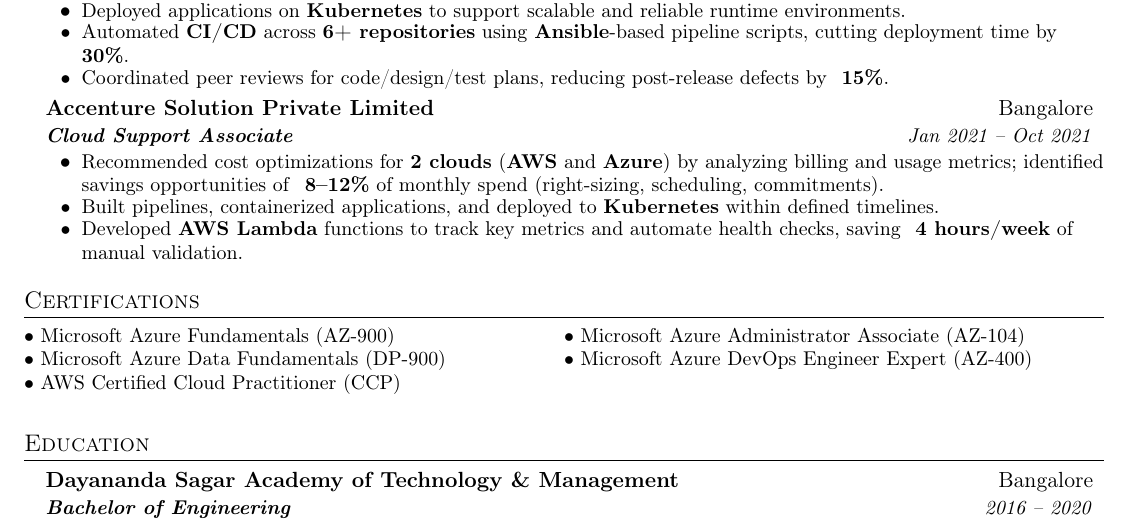
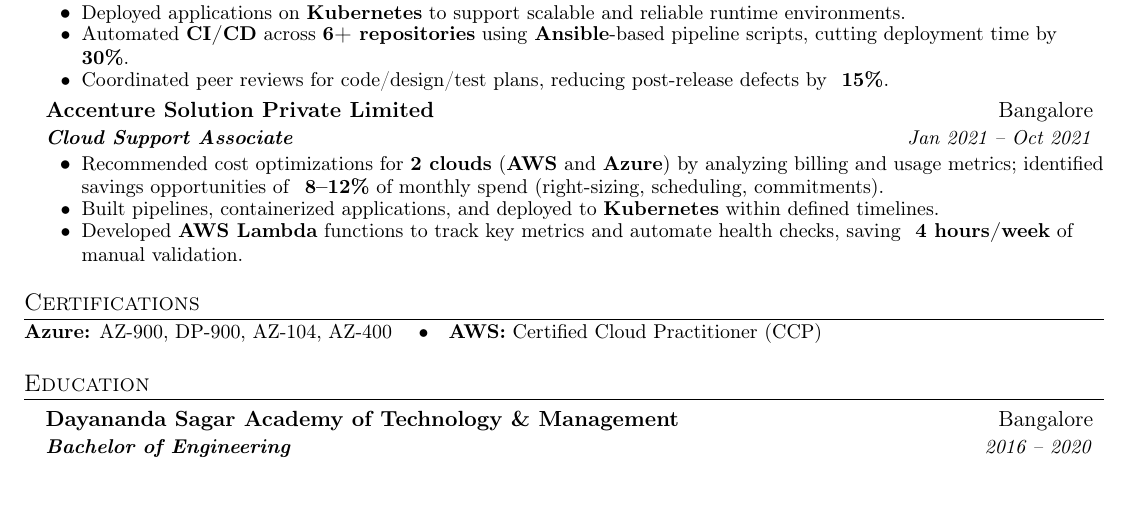
Before and after one commit to akshatmaheshwari0903/Ai-ML, a LaTeX CV (resume.tex): part of the page, cut so that both start at the same text. Compiled offline with pdfLaTeX.

Commit message:
Render certifications as single-line row
Co-authored-by: Nutan <nutan1202@users.noreply.github.com>

```diff
--- a/resume.tex
+++ b/resume.tex
@@ -129,13 +129,9 @@
 
 %-----------CERTIFICATIONS-----------
 \section{Certifications}
-  \vspace{-2pt}
+  \vspace{-4pt}
   {\small
-  \begin{tabularx}{\textwidth}{X X}
-    \textbullet\ Microsoft Azure Fundamentals (AZ-900) & \textbullet\ Microsoft Azure Administrator Associate (AZ-104) \\
-    \textbullet\ Microsoft Azure Data Fundamentals (DP-900) & \textbullet\ Microsoft Azure DevOps Engineer Expert (AZ-400) \\
-    \textbullet\ AWS Certified Cloud Practitioner (CCP) & \\
-  \end{tabularx}
+  \noindent \textbf{Azure:} AZ-900, DP-900, AZ-104, AZ-400 \quad \textbullet \quad \textbf{AWS:} Certified Cloud Practitioner (CCP)
   }
 
 %-----------EDUCATION-----------
```
